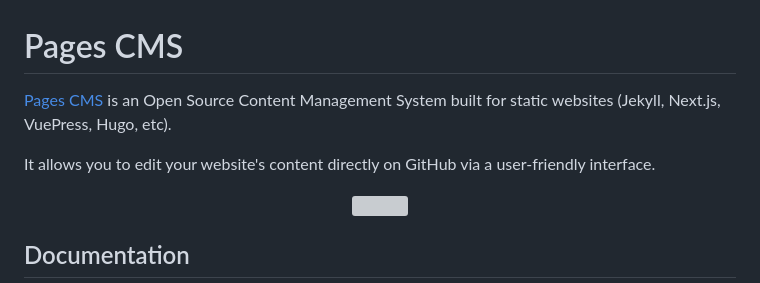
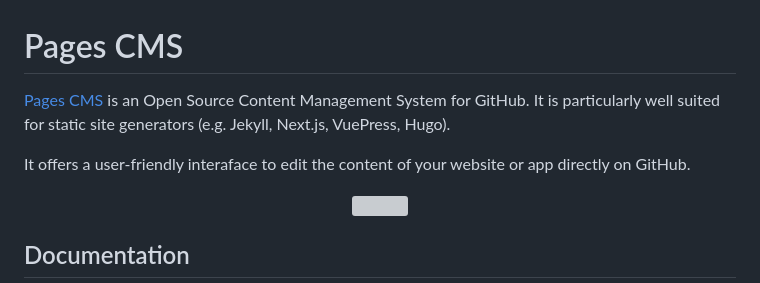
Before and after one commit to pages-cms/pages-cms, a Markdown page: README.md, the part around the change. GitHub-like rendering; grey boxes are pictures that could not be loaded.

Commit message:
Adjusting README

```diff
--- a/README.md
+++ b/README.md
@@ -1,8 +1,8 @@
 # Pages CMS
 
-[Pages CMS](https://pagescms.org) is an Open Source Content Management System built for static websites (Jekyll, Next.js, VuePress, Hugo, etc).
+[Pages CMS](https://pagescms.org) is an Open Source Content Management System for GitHub. It is particularly well suited for static site generators (e.g. Jekyll, Next.js, VuePress, Hugo).
 
-It allows you to edit your website's content directly on GitHub via a user-friendly interface.
+It offers a user-friendly interaface to edit the content of your website or app directly on GitHub.
 
 <p align="center">
 <img src="https://pagescms.org/media/screenshots/collection-dark@2x.png">
```
